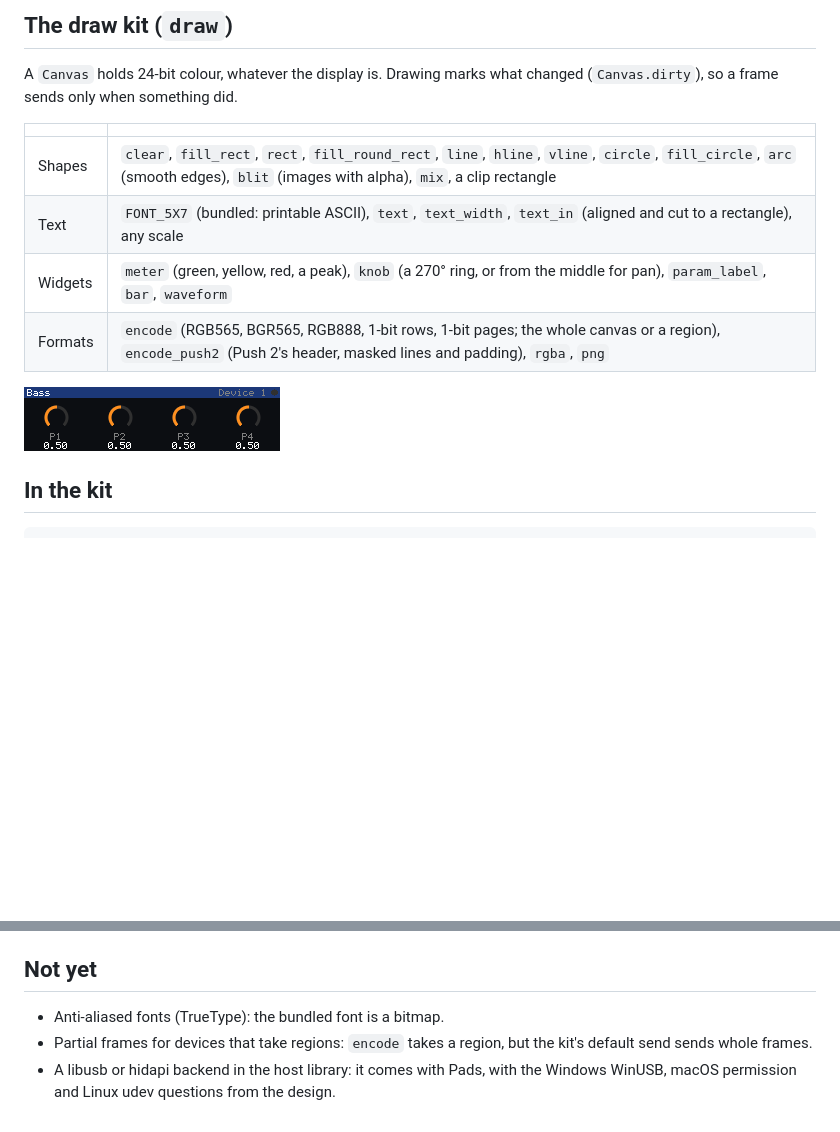
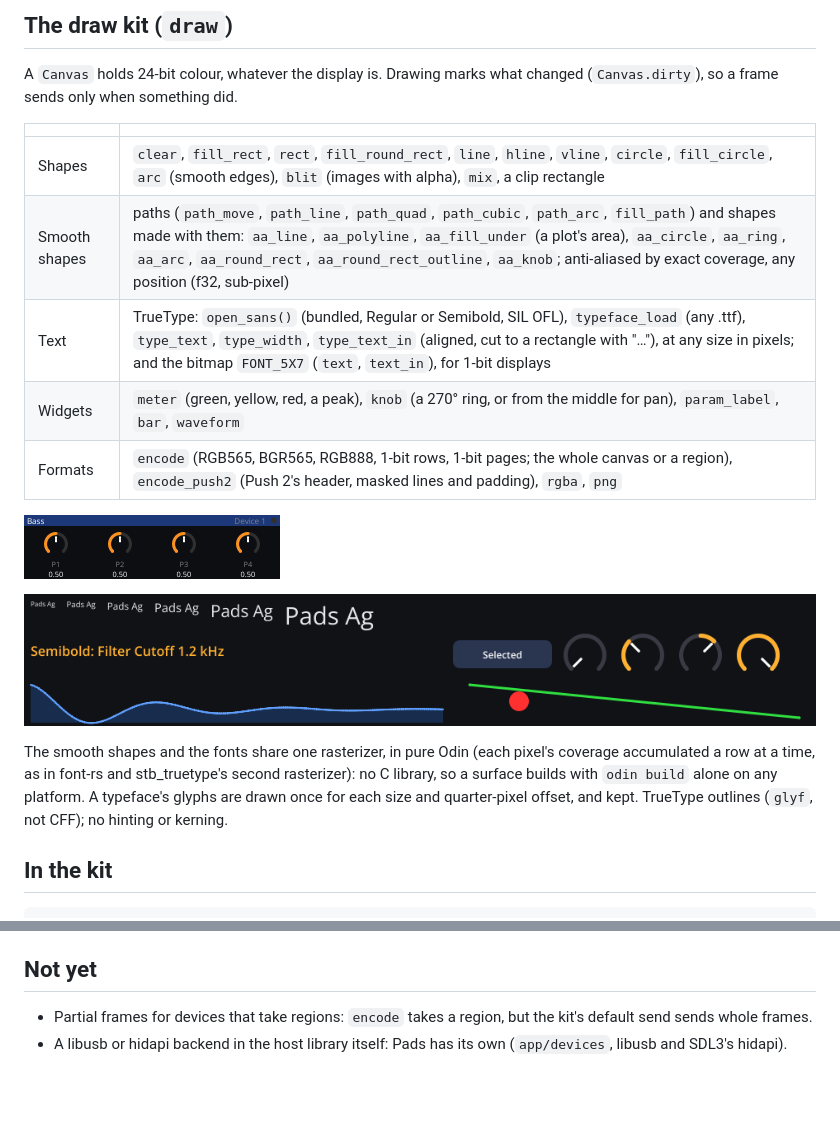
Before and after one commit to bcrowe306/fire-surface, a Markdown page: docs/displays.md, 2 parts joined by grey strips. Drawn GitHub-style; pictures changed too: docs/draw_aa.png (added), docs/screen_main.png; blank space fills up the shorter version.

Commit message:
The draw kit: smooth shapes and TrueType text (Open Sans bundled), pure Odin
Paths (lines, quadratic and cubic curves, arcs) filled by exact coverage,
accumulated a row at a time (as font-rs and stb_truetype's second
rasterizer); the shapes made with them: aa_line, aa_polyline,
aa_fill_under, aa_circle, aa_ring, aa_arc, aa_round_rect(_outline),
aa_knob. TrueType: typeface_load reads glyf outlines (simple and
composite), cmap 4 and 12, hmtx; glyphs drawn through the same
rasterizer, kept per size and quarter-pixel offset, under a lock;
type_text, type_width, type_text_in (cut with an ellipsis). Open Sans
Regular and Semibold bundled (OFL). No C library: surfaces still build
with odin build alone. The screen and Push 2 examples drawn with them.
Tests: a circle's area, an exact square, half pixels, a ring's hole, text
cut to a rectangle; .build/aa.png to look at.

Co-Authored-By: Claude Opus 5.5 <noreply@anthropic.com>

```diff
--- a/docs/displays.md
+++ b/docs/displays.md
@@ -67,11 +67,21 @@ what changed (`Canvas.dirty`), so a frame sends only when something did.
 | | |
 |---|---|
 | Shapes | `clear`, `fill_rect`, `rect`, `fill_round_rect`, `line`, `hline`, `vline`, `circle`, `fill_circle`, `arc` (smooth edges), `blit` (images with alpha), `mix`, a clip rectangle |
-| Text | `FONT_5X7` (bundled: printable ASCII), `text`, `text_width`, `text_in` (aligned and cut to a rectangle), any scale |
+| Smooth shapes | paths (`path_move`, `path_line`, `path_quad`, `path_cubic`, `path_arc`, `fill_path`) and shapes made with them: `aa_line`, `aa_polyline`, `aa_fill_under` (a plot's area), `aa_circle`, `aa_ring`, `aa_arc`, `aa_round_rect`, `aa_round_rect_outline`, `aa_knob`; anti-aliased by exact coverage, any position (f32, sub-pixel) |
+| Text | TrueType: `open_sans()` (bundled, Regular or Semibold, SIL OFL), `typeface_load` (any .ttf), `type_text`, `type_width`, `type_text_in` (aligned, cut to a rectangle with "…"), at any size in pixels; and the bitmap `FONT_5X7` (`text`, `text_in`), for 1-bit displays |
 | Widgets | `meter` (green, yellow, red, a peak), `knob` (a 270° ring, or from the middle for pan), `param_label`, `bar`, `waveform` |
 | Formats | `encode` (RGB565, BGR565, RGB888, 1-bit rows, 1-bit pages; the whole canvas or a region), `encode_push2` (Push 2's header, masked lines and padding), `rgba`, `png` |
 
 ![The screen example's display, drawn by the draw kit](screen_main.png)
+
+![Open Sans at sizes 11 to 40, Semibold, rounded rectangles, knobs, a plot and lines](draw_aa.png)
+
+The smooth shapes and the fonts share one rasterizer, in pure Odin (each
+pixel's coverage accumulated a row at a time, as in font-rs and
+stb_truetype's second rasterizer): no C library, so a surface builds with
+`odin build` alone on any platform. A typeface's glyphs are drawn once for
+each size and quarter-pixel offset, and kept. TrueType outlines (`glyf`,
+not CFF); no hinting or kerning.
 
 ## In the kit
 
@@ -137,9 +147,7 @@ In tests, the test host's devices are fakes:
 
 ## Not yet
 
-- Anti-aliased fonts (TrueType): the bundled font is a bitmap.
 - Partial frames for devices that take regions: `encode` takes a region,
   but the kit's default send sends whole frames.
-- A libusb or hidapi backend in the host library: it comes with Pads,
-  with the Windows WinUSB, macOS permission and Linux udev questions from
-  the design.
+- A libusb or hidapi backend in the host library itself: Pads has its
+  own (`app/devices`, libusb and SDL3's hidapi).
```
Also changed, not shown: README.md (+3 -2 lines), 8 other files.
